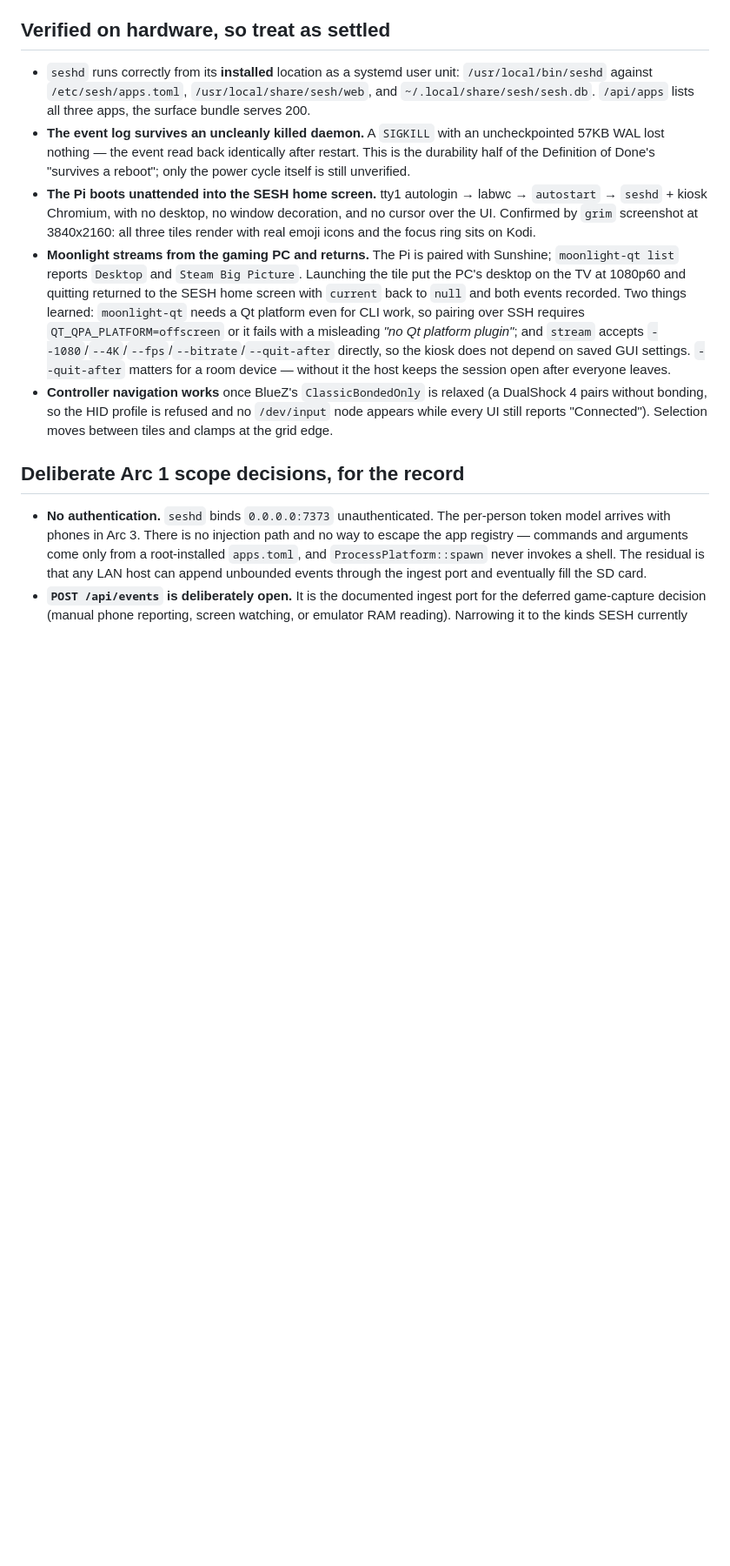
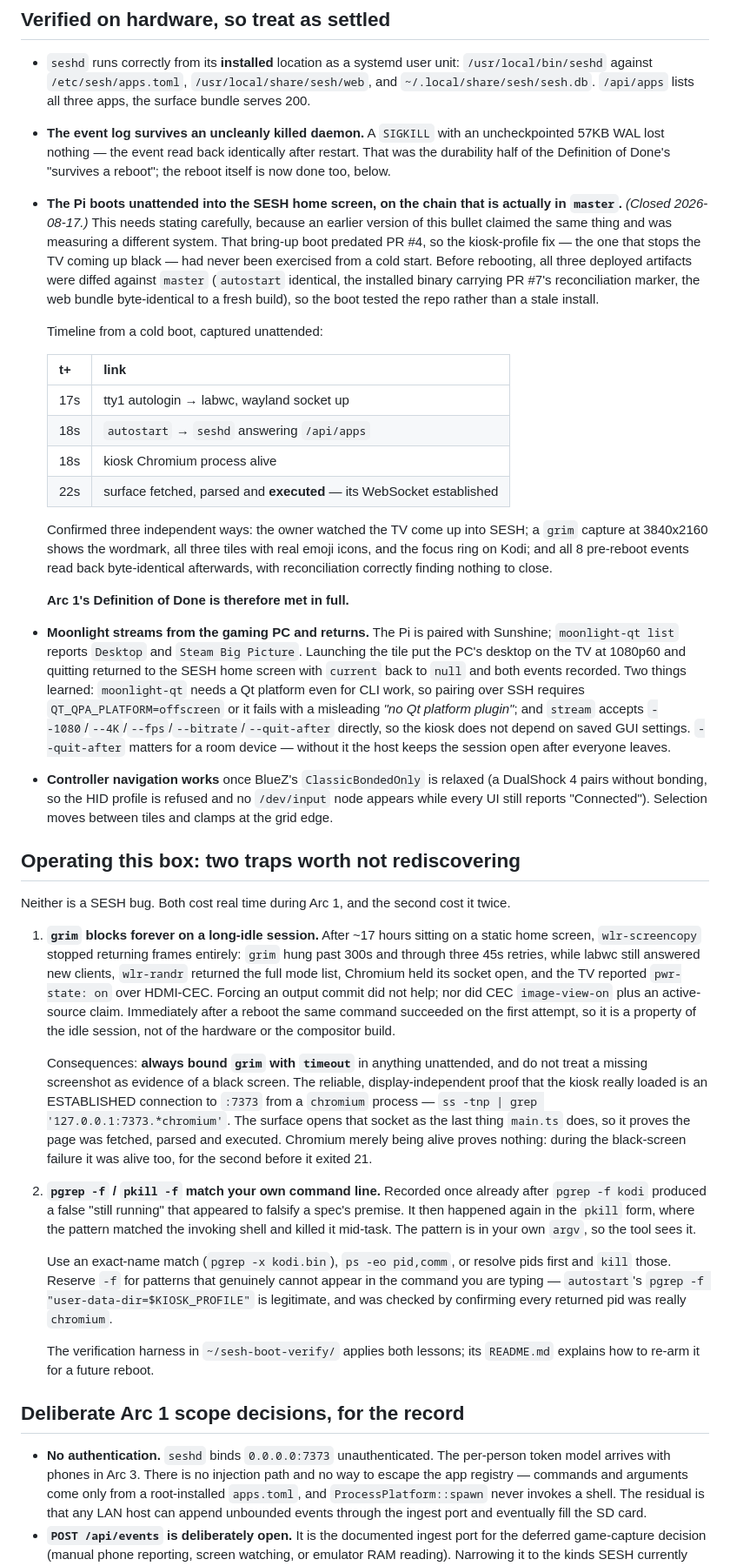
Before and after one commit to tatemeyer/SESH, a Markdown page: docs/arc1-followups.md, the part around the change. Shown at 87% size. Rendered like a GitHub page; blank space fills up the shorter version.

Commit message:
docs: close Arc 1 — the boot chain in master has now actually run
The Pi rebooted into the SESH home screen unattended in 22 seconds, and
all 8 pre-reboot events read back byte-identical. That was the last
item in Arc 1's Definition of Done.

Worth the care in the wording: an earlier bullet already claimed the
unattended boot worked, but it was measuring a boot that predated PR #4.
The kiosk-profile fix — the one that stops the TV coming up black — had
never been exercised from a cold start. This time the deployed
artifacts were diffed against master first, so the boot tested the repo
rather than a stale install.

Also records two traps that cost real time, one of them twice:
wlr-screencopy stops returning frames on a long-idle session, so grim
must always be bounded by a timeout and a missing screenshot is not
evidence of a black screen; and pgrep/pkill -f match the caller's own
command line.

Co-Authored-By: Claude Opus 5 <noreply@anthropic.com>

```diff
--- a/docs/arc1-followups.md
+++ b/docs/arc1-followups.md
@@ -159,13 +159,34 @@ Recorded 2026-08-16, from the first real `sudo sh deploy/install.sh` run.
   lists all three apps, the surface bundle serves 200.
 - **The event log survives an uncleanly killed daemon.** A `SIGKILL` with an
   uncheckpointed 57KB WAL lost nothing — the event read back identically
-  after restart. This is the durability half of the Definition of Done's
-  "survives a reboot"; only the power cycle itself is still unverified.
-- **The Pi boots unattended into the SESH home screen.** tty1 autologin →
-  labwc → `autostart` → `seshd` + kiosk Chromium, with no desktop, no window
-  decoration, and no cursor over the UI. Confirmed by `grim` screenshot at
-  3840x2160: all three tiles render with real emoji icons and the focus ring
-  sits on Kodi.
+  after restart. That was the durability half of the Definition of Done's
+  "survives a reboot"; the reboot itself is now done too, below.
+- **The Pi boots unattended into the SESH home screen, on the chain that is
+  actually in `master`.** *(Closed 2026-08-17.)* This needs stating carefully,
+  because an earlier version of this bullet claimed the same thing and was
+  measuring a different system. That bring-up boot predated PR #4, so the
+  kiosk-profile fix — the one that stops the TV coming up black — had never
+  been exercised from a cold start. Before rebooting, all three deployed
+  artifacts were diffed against `master` (`autostart` identical, the installed
+  binary carrying PR #7's reconciliation marker, the web bundle byte-identical
+  to a fresh build), so the boot tested the repo rather than a stale install.
+
+  Timeline from a cold boot, captured unattended:
+
+  | t+ | link |
+  |---|---|
+  | 17s | tty1 autologin → labwc, wayland socket up |
+  | 18s | `autostart` → `seshd` answering `/api/apps` |
+  | 18s | kiosk Chromium process alive |
+  | 22s | surface fetched, parsed and **executed** — its WebSocket established |
+
+  Confirmed three independent ways: the owner watched the TV come up into SESH;
+  a `grim` capture at 3840x2160 shows the wordmark, all three tiles with real
+  emoji icons, and the focus ring on Kodi; and all 8 pre-reboot events read
+  back byte-identical afterwards, with reconciliation correctly finding nothing
+  to close.
+
+  **Arc 1's Definition of Done is therefore met in full.**
 - **Moonlight streams from the gaming PC and returns.** The Pi is paired with
   Sunshine; `moonlight-qt list` reports `Desktop` and `Steam Big Picture`.
   Launching the tile put the PC's desktop on the TV at 1080p60 and quitting
@@ -180,6 +201,45 @@ Recorded 2026-08-16, from the first real `sudo sh deploy/install.sh` run.
   (a DualShock 4 pairs without bonding, so the HID profile is refused and no
   `/dev/input` node appears while every UI still reports "Connected").
   Selection moves between tiles and clamps at the grid edge.
+
+## Operating this box: two traps worth not rediscovering
+
+Neither is a SESH bug. Both cost real time during Arc 1, and the second cost it
+twice.
+
+1. **`grim` blocks forever on a long-idle session.** After ~17 hours sitting on
+   a static home screen, `wlr-screencopy` stopped returning frames entirely:
+   `grim` hung past 300s and through three 45s retries, while labwc still
+   answered new clients, `wlr-randr` returned the full mode list, Chromium held
+   its socket open, and the TV reported `pwr-state: on` over HDMI-CEC. Forcing
+   an output commit did not help; nor did CEC `image-view-on` plus an
+   active-source claim. Immediately after a reboot the same command succeeded
+   on the first attempt, so it is a property of the idle session, not of the
+   hardware or the compositor build.
+
+   Consequences: **always bound `grim` with `timeout`** in anything unattended,
+   and do not treat a missing screenshot as evidence of a black screen. The
+   reliable, display-independent proof that the kiosk really loaded is an
+   ESTABLISHED connection to `:7373` from a `chromium` process —
+   `ss -tnp | grep '127.0.0.1:7373.*chromium'`. The surface opens that socket as
+   the last thing `main.ts` does, so it proves the page was fetched, parsed and
+   executed. Chromium merely being alive proves nothing: during the black-screen
+   failure it was alive too, for the second before it exited 21.
+
+2. **`pgrep -f` / `pkill -f` match your own command line.** Recorded once
+   already after `pgrep -f kodi` produced a false "still running" that appeared
+   to falsify a spec's premise. It then happened again in the `pkill` form,
+   where the pattern matched the invoking shell and killed it mid-task. The
+   pattern is in your own `argv`, so the tool sees it.
+
+   Use an exact-name match (`pgrep -x kodi.bin`), `ps -eo pid,comm`, or resolve
+   pids first and `kill` those. Reserve `-f` for patterns that genuinely cannot
+   appear in the command you are typing — `autostart`'s
+   `pgrep -f "user-data-dir=$KIOSK_PROFILE"` is legitimate, and was checked by
+   confirming every returned pid was really `chromium`.
+
+   The verification harness in `~/sesh-boot-verify/` applies both lessons; its
+   `README.md` explains how to re-arm it for a future reboot.
 
 ## Deliberate Arc 1 scope decisions, for the record
 
```
Also changed, not shown: 1 other file.
